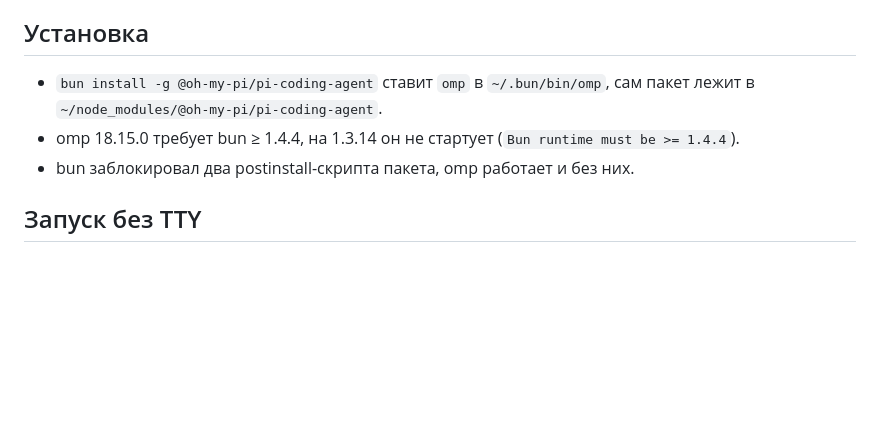
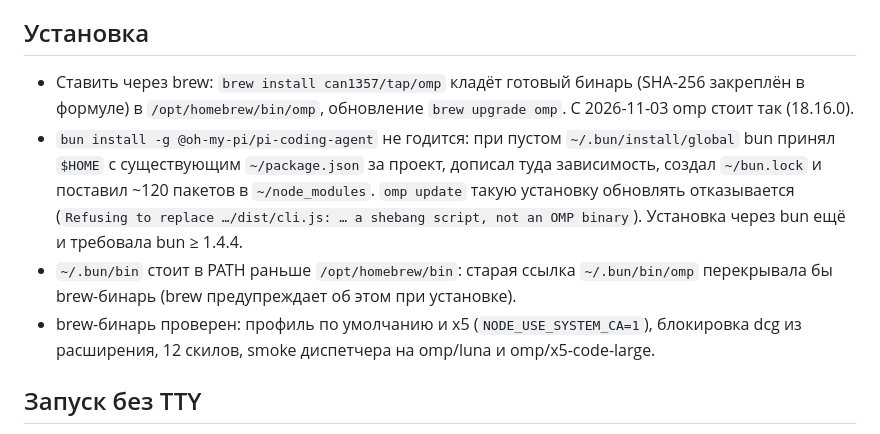
Before and after one commit to tiptop32/agent-dispatch, a Markdown page: docs/research/omp-cli-facts.md, the part around the change. Drawn GitHub-style; blank space fills up the shorter version.

Commit message:
docs: omp через brew, установка через bun засоряла HOME

```diff
--- a/docs/research/omp-cli-facts.md
+++ b/docs/research/omp-cli-facts.md
@@ -6,10 +6,17 @@
 
 ## Установка
 
-- `bun install -g @oh-my-pi/pi-coding-agent` ставит `omp` в `~/.bun/bin/omp`, сам пакет лежит в
-  `~/node_modules/@oh-my-pi/pi-coding-agent`.
-- omp 18.15.0 требует bun ≥ 1.4.4, на 1.3.14 он не стартует (`Bun runtime must be >= 1.4.4`).
-- bun заблокировал два postinstall-скрипта пакета, omp работает и без них.
+- Ставить через brew: `brew install can1357/tap/omp` кладёт готовый бинарь (SHA-256 закреплён в
+  формуле) в `/opt/homebrew/bin/omp`, обновление `brew upgrade omp`. С 2026-11-03 omp стоит так (18.16.0).
+- `bun install -g @oh-my-pi/pi-coding-agent` не годится: при пустом `~/.bun/install/global` bun принял
+  `$HOME` с существующим `~/package.json` за проект, дописал туда зависимость, создал `~/bun.lock` и
+  поставил ~120 пакетов в `~/node_modules`. `omp update` такую установку обновлять отказывается
+  (`Refusing to replace …/dist/cli.js: … a shebang script, not an OMP binary`). Установка через bun
+  ещё и требовала bun ≥ 1.4.4.
+- `~/.bun/bin` стоит в PATH раньше `/opt/homebrew/bin`: старая ссылка `~/.bun/bin/omp` перекрывала бы
+  brew-бинарь (brew предупреждает об этом при установке).
+- brew-бинарь проверен: профиль по умолчанию и x5 (`NODE_USE_SYSTEM_CA=1`), блокировка dcg из
+  расширения, 12 скилов, smoke диспетчера на omp/luna и omp/x5-code-large.
 
 ## Запуск без TTY
 
```
